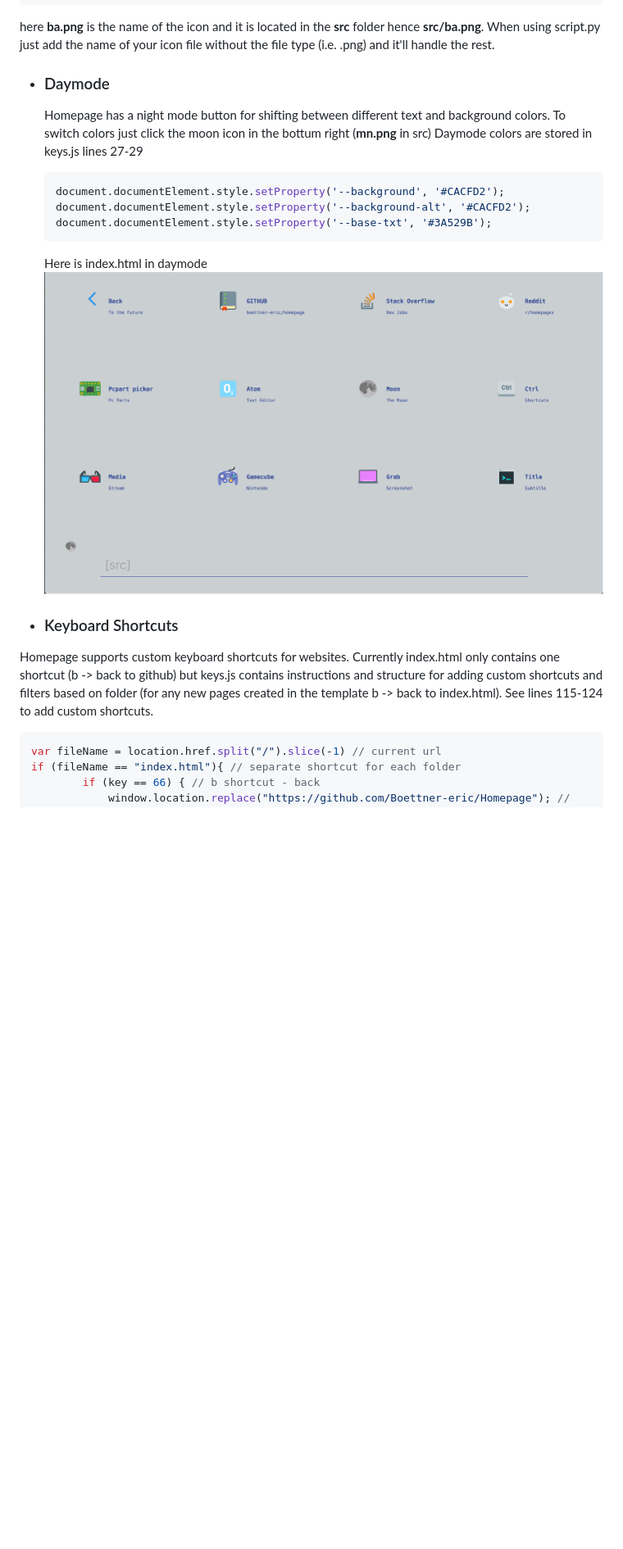
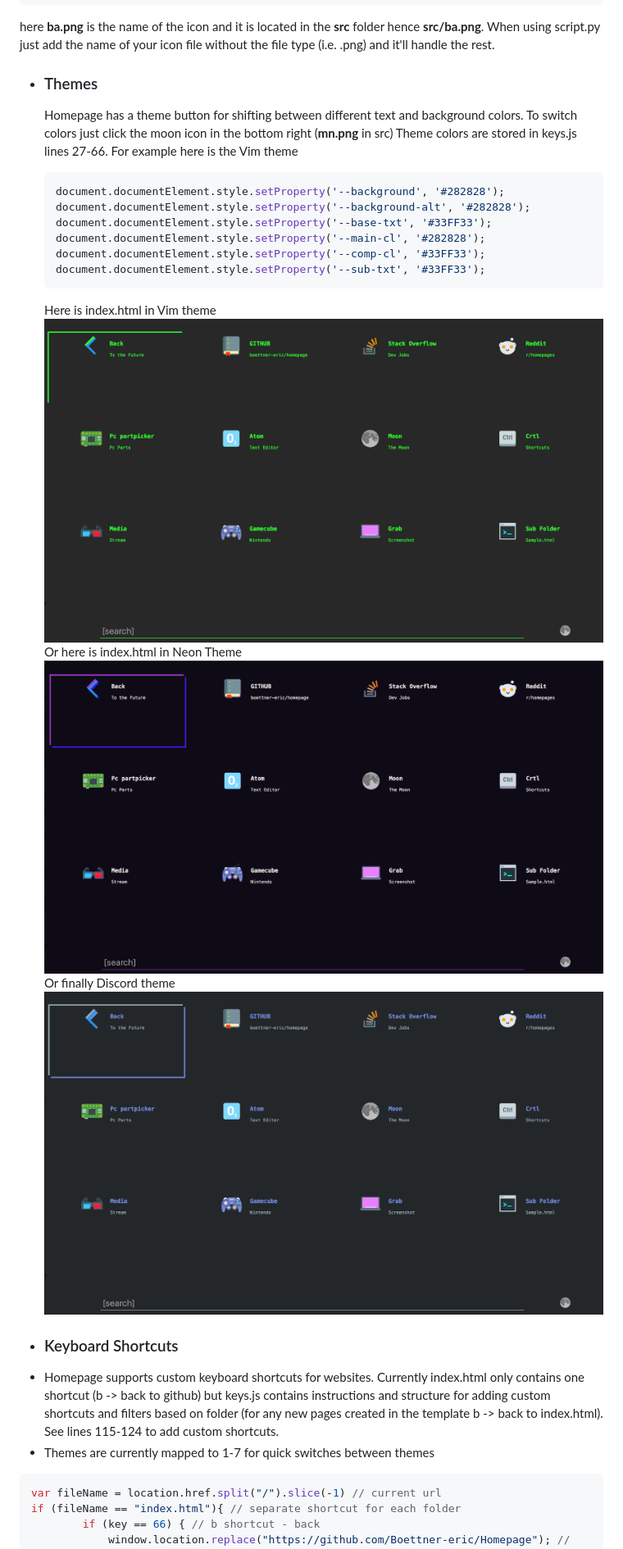
Before and after one commit to Boettner-eric/Homepage, a Markdown page: README.md, the part around the change printed below. Shown: that part at 82% size. GitHub-like rendering; pictures changed too: screenshots/discord_theme.png (added), screenshots/neon_theme.png (added), screenshots/nightmode.png (deleted); blank space fills up the shorter version.

Commit message:
Added Themes

````diff
--- a/README.md
+++ b/README.md
@@ -79,18 +76,27 @@ This project is an attempt at a better desktop and mobile launch page.  It has k
  ```
  here **ba.png** is the name of the icon and it is located in the **src** folder hence **src/ba.png**.  When using script.py just add the name of your icon file without the file type (i.e. .png) and it'll handle the rest.
 
-* ### Daymode
-    Homepage has a night mode button for shifting between different text and background colors. To switch colors just click the moon icon in the bottum right (**mn.png** in src) Daymode colors are stored in keys.js lines 27-29
+* ### Themes
+    Homepage has a theme  button for shifting between different text and background colors. To switch colors just click the moon icon in the bottom right (**mn.png** in src) Theme colors are stored in keys.js lines 27-66.  For example here is the Vim theme
     ```javascript
-    document.documentElement.style.setProperty('--background', '#CACFD2');
-    document.documentElement.style.setProperty('--background-alt', '#CACFD2');
-    document.documentElement.style.setProperty('--base-txt', '#3A529B');
+    document.documentElement.style.setProperty('--background', '#282828');
+    document.documentElement.style.setProperty('--background-alt', '#282828');
+    document.documentElement.style.setProperty('--base-txt', '#33FF33');
+    document.documentElement.style.setProperty('--main-cl', '#282828');
+    document.documentElement.style.setProperty('--comp-cl', '#33FF33');
+    document.documentElement.style.setProperty('--sub-txt', '#33FF33');
     ```
-  Here is index.html in daymode
-  ![nightmode](screenshots/nightmode.png)
+  Here is index.html in Vim theme
+  ![Vim Theme !](screenshots/vim_theme.png)
+  Or here is index.html in Neon Theme
+  ![Neon Theme](screenshots/neon_theme.png)
+  Or finally Discord theme
+  ![Discord Theme](screenshots/discord_theme.png)
+
 
 * ### Keyboard Shortcuts
- Homepage supports custom keyboard shortcuts for websites.  Currently index.html only contains one shortcut (b -> back to github) but keys.js contains instructions and structure for adding custom shortcuts and filters based on folder (for any new pages created in the template b -> back to index.html). See lines 115-124 to add custom shortcuts.
+ - Homepage supports custom keyboard shortcuts for websites.  Currently index.html only contains one shortcut (b -> back to github) but keys.js contains instructions and structure for adding custom shortcuts and filters based on folder (for any new pages created in the template b -> back to index.html). See lines 115-124 to add custom shortcuts.
+ - Themes are currently mapped to 1-7 for quick switches between themes
  ```javascript
  var fileName = location.href.split("/").slice(-1) // current url
  if (fileName == "index.html"){ // separate shortcut for each folder
````
Also changed, not shown: other parts of README.md (+1 -3 lines), screenshots/responsive.png, screenshots/template.png, 3 other files.
